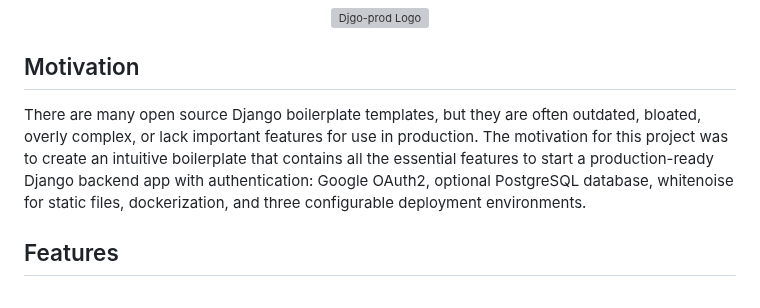
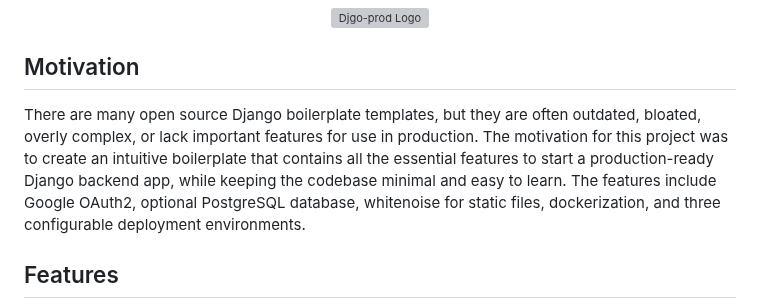
Before and after one commit to Bklieger/django-google-oauth2, a Markdown page: README.md, the part around the change. Drawn GitHub-style; grey boxes are pictures that could not be loaded.

Commit message:
Improve wording of motivations section

```diff
--- a/README.md
+++ b/README.md
@@ -8,7 +8,7 @@
 
 ## Motivation
 
-There are many open source Django boilerplate templates, but they are often outdated, bloated, overly complex, or lack important features for use in production. The motivation for this project was to create an intuitive boilerplate that contains all the essential features to start a production-ready Django backend app with authentication: Google OAuth2, optional PostgreSQL database, whitenoise for static files, dockerization, and three configurable deployment environments.
+There are many open source Django boilerplate templates, but they are often outdated, bloated, overly complex, or lack important features for use in production. The motivation for this project was to create an intuitive boilerplate that contains all the essential features to start a production-ready Django backend app, while keeping the codebase minimal and easy to learn. The features include Google OAuth2, optional PostgreSQL database, whitenoise for static files, dockerization, and three configurable deployment environments.
 
 ## Features
 
```
